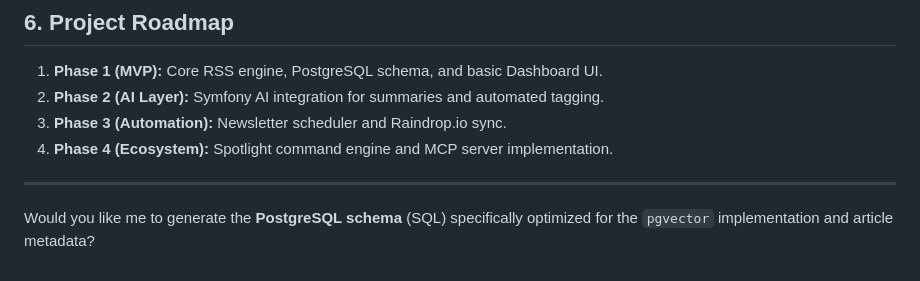
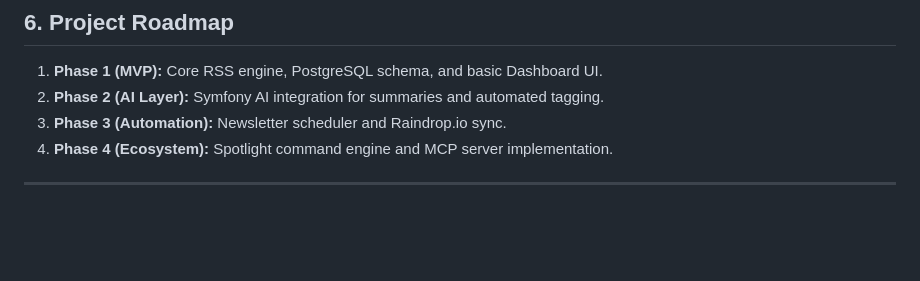
Before and after one commit to thlaure/Signalist, a Markdown page: README.md, the part around the change. GitHub-like rendering; blank space fills up the shorter version.

Commit message:
doc: update readme

```diff
--- a/README.md
+++ b/README.md
@@ -106,5 +106,3 @@ Here is the technical and functional specification document for **Signalist**.
 4. **Phase 4 (Ecosystem):** Spotlight command engine and MCP server implementation.
 
 ---
-
-Would you like me to generate the **PostgreSQL schema** (SQL) specifically optimized for the `pgvector` implementation and article metadata?
```
